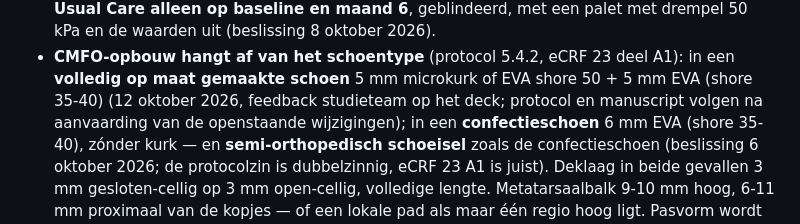
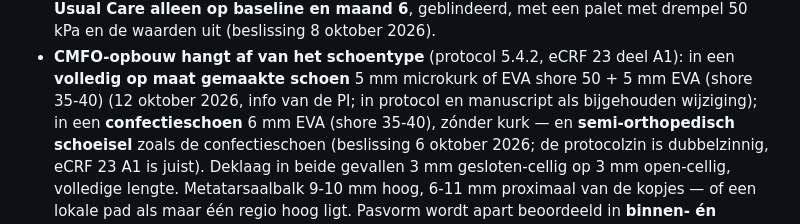
Before and after one commit to Dellfs/paradise-project, a Markdown page: CLAUDE.md, the part around the change. Rendered like a GitHub page.

Commit message:
BRONNEN en CLAUDE.md: CMFO-onderlaag nu ook in protocol en manuscript (bijgehouden wijziging)
Co-Authored-By: Claude Opus 5.5 <noreply@anthropic.com>

```diff
--- a/CLAUDE.md
+++ b/CLAUDE.md
@@ -76,7 +76,7 @@ Bron: FWO-TBM T000226N (+ doctoraatsplan). Bij twijfel: vragen, niet gokken.
   baseline en maand 6**, geblindeerd, met een palet met drempel 50 kPa en de waarden uit (beslissing 8 oktober 2026).
 - **CMFO-opbouw hangt af van het schoentype** (protocol 5.4.2, eCRF 23 deel A1):
   in een **volledig op maat gemaakte schoen** 5 mm microkurk of EVA shore 50 + 5 mm EVA (shore 35-40) (12 oktober 2026,
-  feedback studieteam op het deck; protocol en manuscript volgen na aanvaarding van de openstaande wijzigingen);
+  info van de PI; in protocol en manuscript als bijgehouden wijziging);
   in een **confectieschoen** 6 mm EVA (shore 35-40), zónder kurk — en **semi-orthopedisch schoeisel** zoals de
   confectieschoen (beslissing 6 oktober 2026; de protocolzin is dubbelzinnig, eCRF 23 A1 is juist). Deklaag in beide gevallen
   3 mm gesloten-cellig op 3 mm open-cellig, volledige lengte. Metatarsaalbalk 9-10 mm hoog,
```
Also changed, not shown: Educatie/PARADISE_BRONNEN.md (+5 -5 lines).
